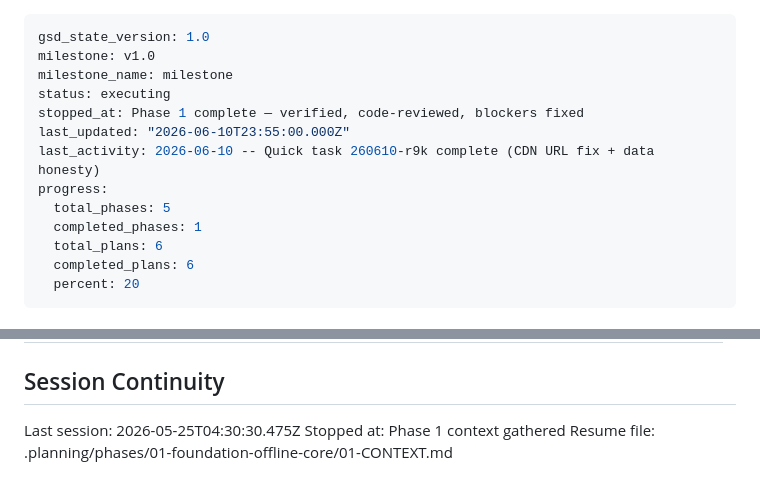
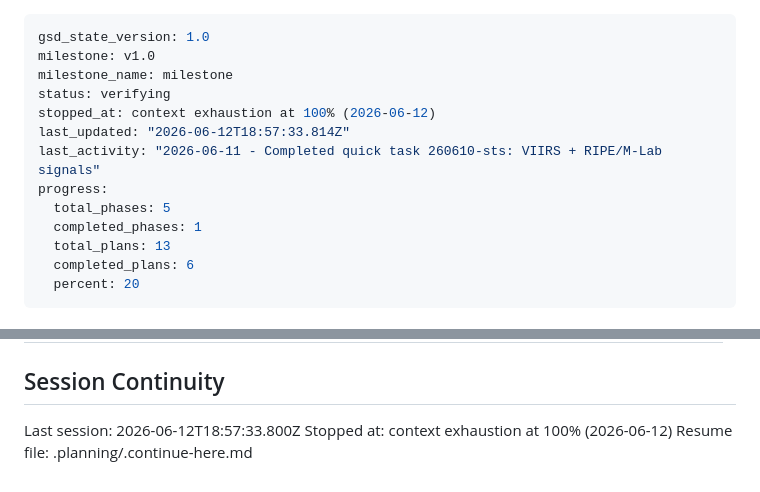
Before and after one commit to Kralgor/cocuyo, a Markdown page: .planning/STATE.md, 2 parts joined by grey strips. Rendered like a GitHub page.

Commit message:
wip(02): pause — phase 2 planned + verified, ready to execute
Resume: /gsd:execute-phase 2. Wave 1 has a blocking Supabase SQL checkpoint.

Co-Authored-By: Claude Fable 5 <noreply@anthropic.com>

```diff
--- a/.planning/STATE.md
+++ b/.planning/STATE.md
@@ -2,14 +2,14 @@
 gsd_state_version: 1.0
 milestone: v1.0
 milestone_name: milestone
-status: executing
-stopped_at: Phase 1 complete — verified, code-reviewed, blockers fixed
-last_updated: "2026-06-10T23:55:00.000Z"
-last_activity: 2026-06-10 -- Quick task 260610-r9k complete (CDN URL fix + data honesty)
+status: verifying
+stopped_at: context exhaustion at 100% (2026-06-12)
+last_updated: "2026-06-12T18:57:33.814Z"
+last_activity: "2026-06-11 - Completed quick task 260610-sts: VIIRS + RIPE/M-Lab signals"
 progress:
   total_phases: 5
   completed_phases: 1
-  total_plans: 6
+  total_plans: 13
   completed_plans: 6
   percent: 20
 ---
@@ -99,6 +99,6 @@ Recent decisions affecting current work:
 
 ## Session Continuity
 
-Last session: 2026-05-25T04:30:30.475Z
-Stopped at: Phase 1 context gathered
-Resume file: .planning/phases/01-foundation-offline-core/01-CONTEXT.md
+Last session: 2026-06-12T18:57:33.800Z
+Stopped at: context exhaustion at 100% (2026-06-12)
+Resume file: .planning/.continue-here.md
```
Also changed, not shown: .planning/.continue-here.md (added, +73 -0 lines).
